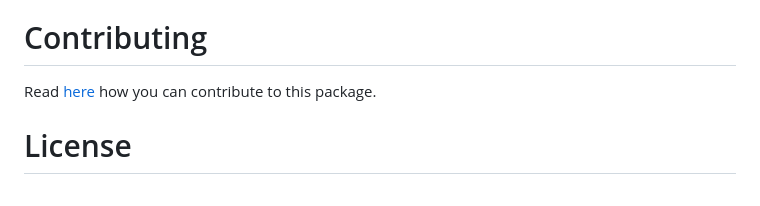
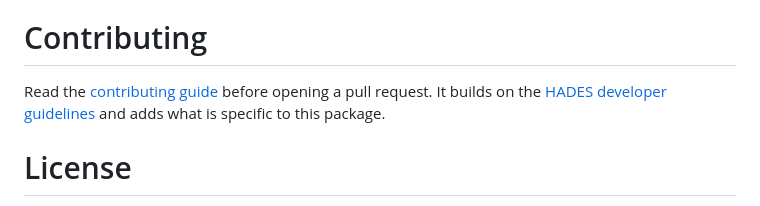
Before and after one commit to OHDSI/PatientLevelPrediction, a Markdown page: README.md, the part around the change. GitHub-like rendering.

Commit message:
Link contributing guide from README

```diff
--- a/README.md
+++ b/README.md
@@ -110,7 +110,7 @@ Support
 
 Contributing
 ============
-Read [here](https://ohdsi.github.io/Hades/contribute.html) how you can contribute to this package.
+Read the [contributing guide](https://github.com/OHDSI/PatientLevelPrediction/blob/develop/.github/CONTRIBUTING.md) before opening a pull request. It builds on the [HADES developer guidelines](https://ohdsi.github.io/Hades/developerGuidelines.html) and adds what is specific to this package.
 
 License
 =======
```
